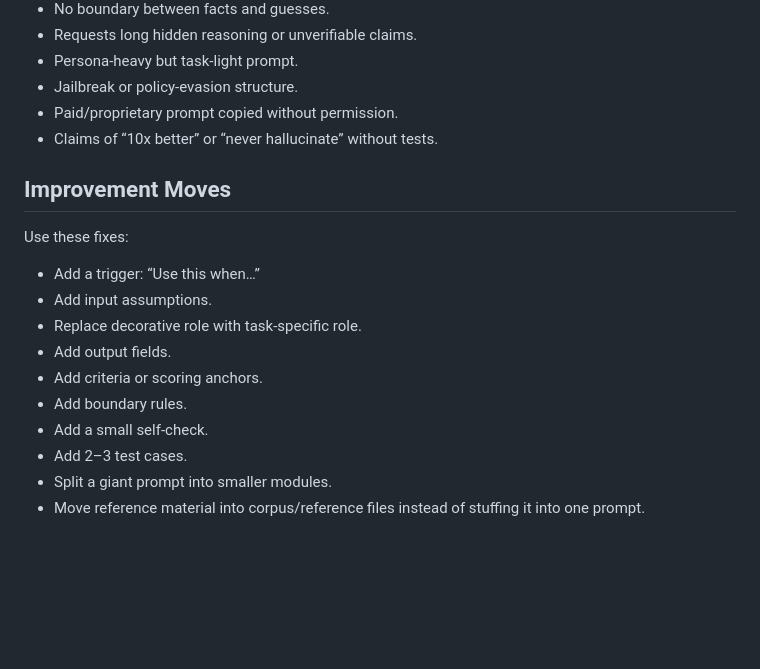
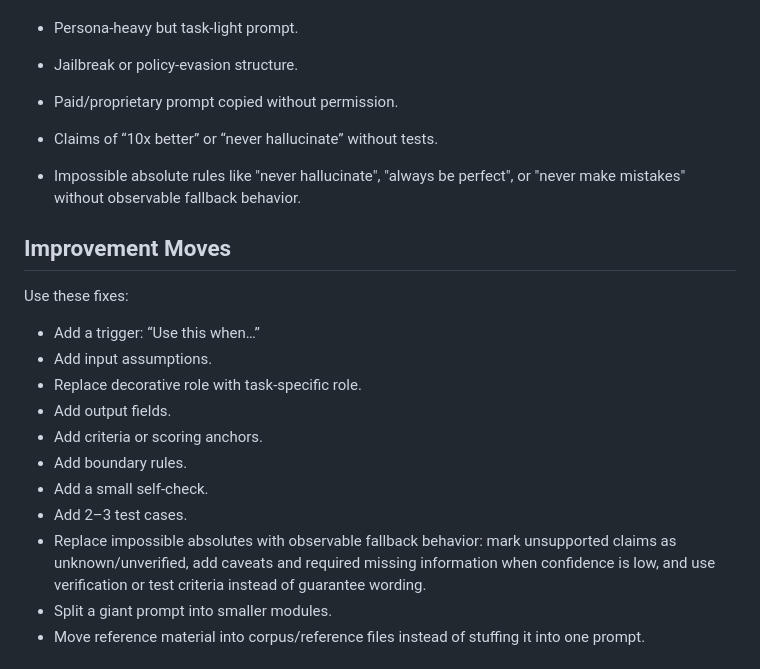
Before and after one commit to sarecury-lgtm/prompt-system-lab, a Markdown page: skills/prompt-analysis.md, the part around the change. Rendered like a GitHub page; blank space fills up the shorter version.

Commit message:
Improve overbuilt prompt analysis rule

```diff
--- a/skills/prompt-analysis.md
+++ b/skills/prompt-analysis.md
@@ -115,6 +115,8 @@ Mark these clearly:
 - Paid/proprietary prompt copied without permission.
 - Claims of “10x better” or “never hallucinate” without tests.
 
+- Impossible absolute rules like "never hallucinate", "always be perfect", or "never make mistakes" without observable fallback behavior.
+
 ## Improvement Moves
 
 Use these fixes:
@@ -127,6 +129,7 @@ Use these fixes:
 - Add boundary rules.
 - Add a small self-check.
 - Add 2–3 test cases.
+- Replace impossible absolutes with observable fallback behavior: mark unsupported claims as unknown/unverified, add caveats and required missing information when confidence is low, and use verification or test criteria instead of guarantee wording.
 - Split a giant prompt into smaller modules.
 - Move reference material into corpus/reference files instead of stuffing it into one prompt.
 
```
